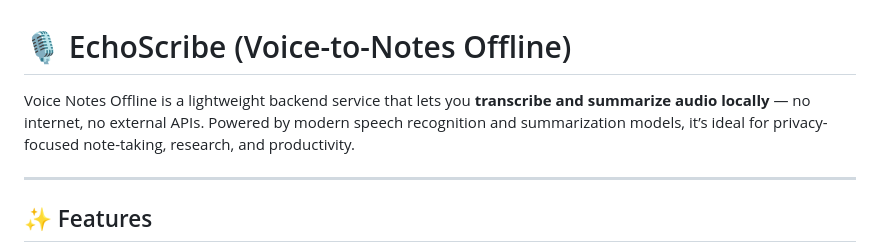
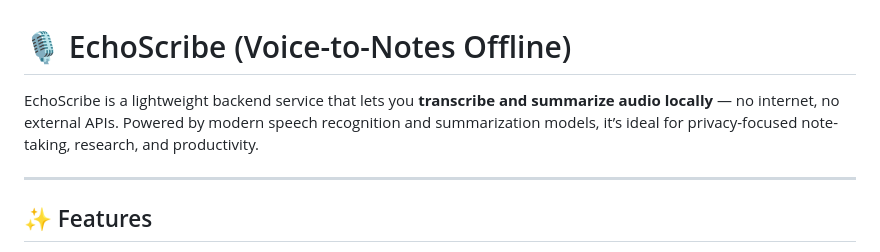
Before and after one commit to idevanshrai/EchoScribe, a Markdown page: README.md, the part around the change. Rendered like a GitHub page.

```diff
--- a/README.md
+++ b/README.md
@@ -1,6 +1,6 @@
 # 🎙️ EchoScribe (Voice-to-Notes Offline)
 
-Voice Notes Offline is a lightweight backend service that lets you **transcribe and summarize audio locally** — no internet, no external APIs. Powered by modern speech recognition and summarization models, it’s ideal for privacy-focused note-taking, research, and productivity.
+EchoScribe is a lightweight backend service that lets you **transcribe and summarize audio locally** — no internet, no external APIs. Powered by modern speech recognition and summarization models, it’s ideal for privacy-focused note-taking, research, and productivity.
 
 ---
 
```
